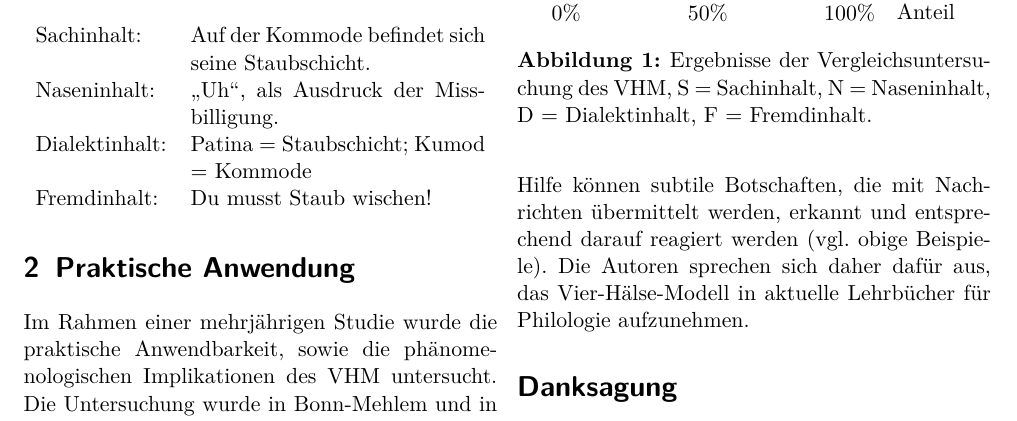
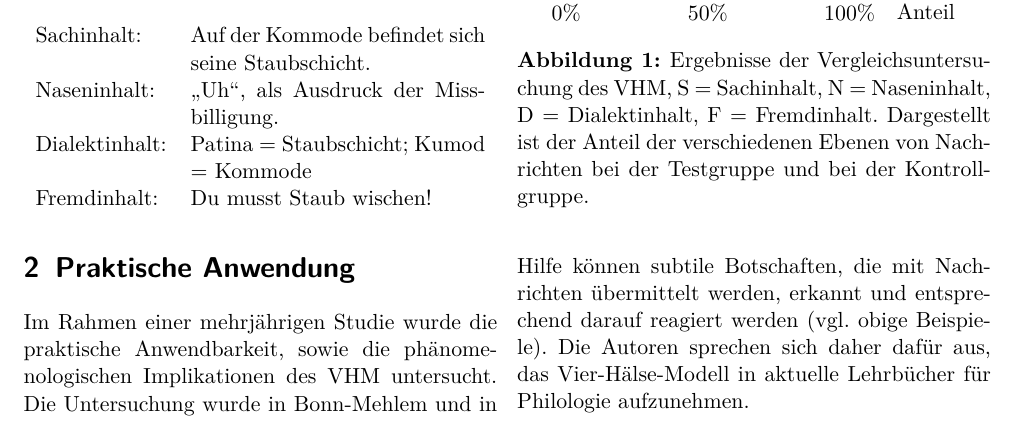
Before and after one commit to Expander/VHM, a LaTeX document (paper.tex): part of page 2 of 2, cut so that both start at the same text. Compiled offline with pdfLaTeX.

Commit message:
extend caption

```diff
--- a/paper.tex
+++ b/paper.tex
@@ -149,7 +149,9 @@ emotional geprägten Lautsprache niederschlägt.
     \node[above] at (2.5,4) {Testgruppe};
   \end{tikzpicture}
   \caption{Ergebnisse der Vergleichsuntersuchung des VHM, S =
-    Sachinhalt, N = Naseninhalt, D = Dialektinhalt, F = Fremdinhalt.}
+    Sachinhalt, N = Naseninhalt, D = Dialektinhalt, F = Fremdinhalt.
+    Dargestellt ist der Anteil der verschiedenen Ebenen von
+    Nachrichten bei der Testgruppe und bei der Kontrollgruppe.}
   \label{fig:VHM}
 \end{figure}
 
```
